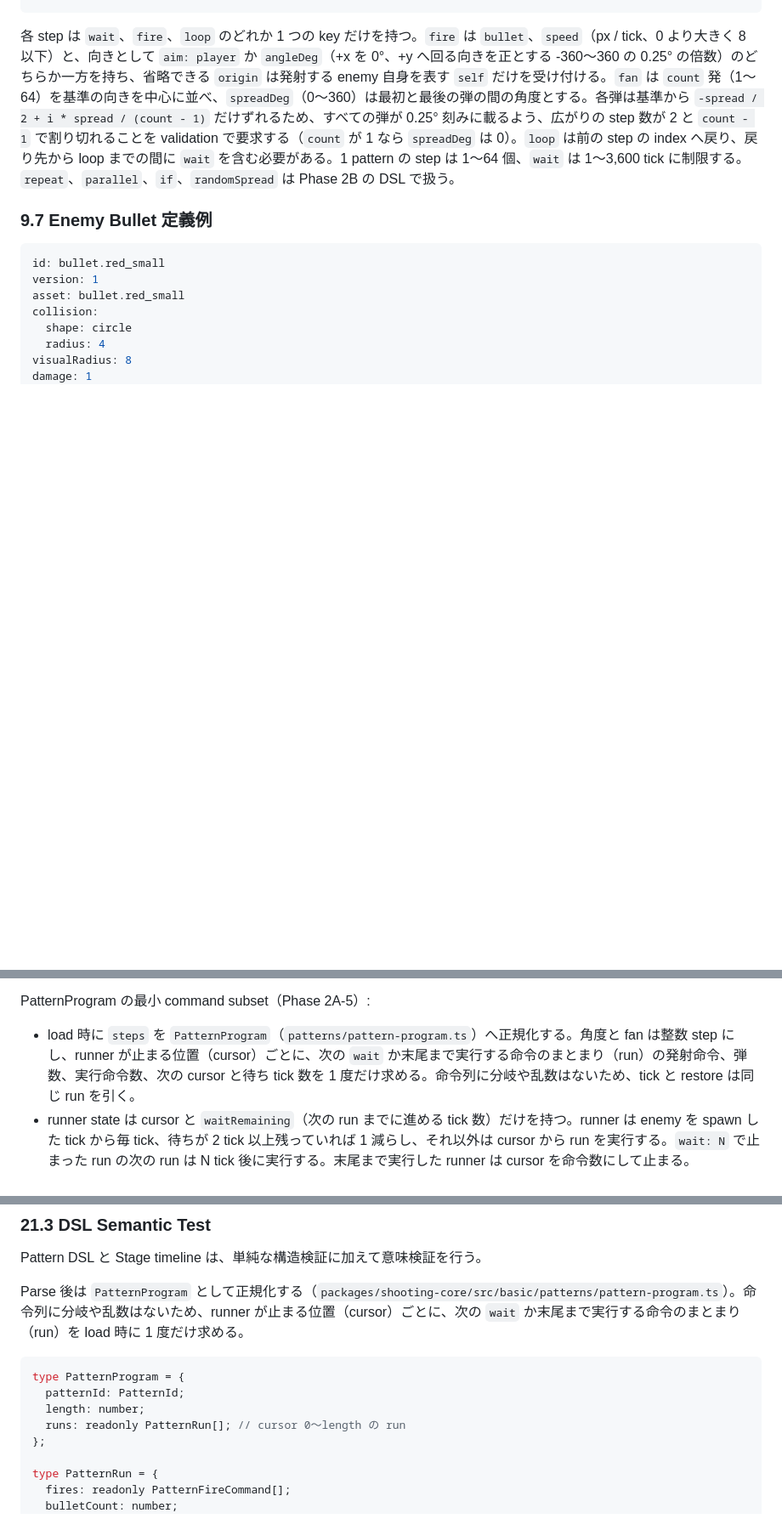
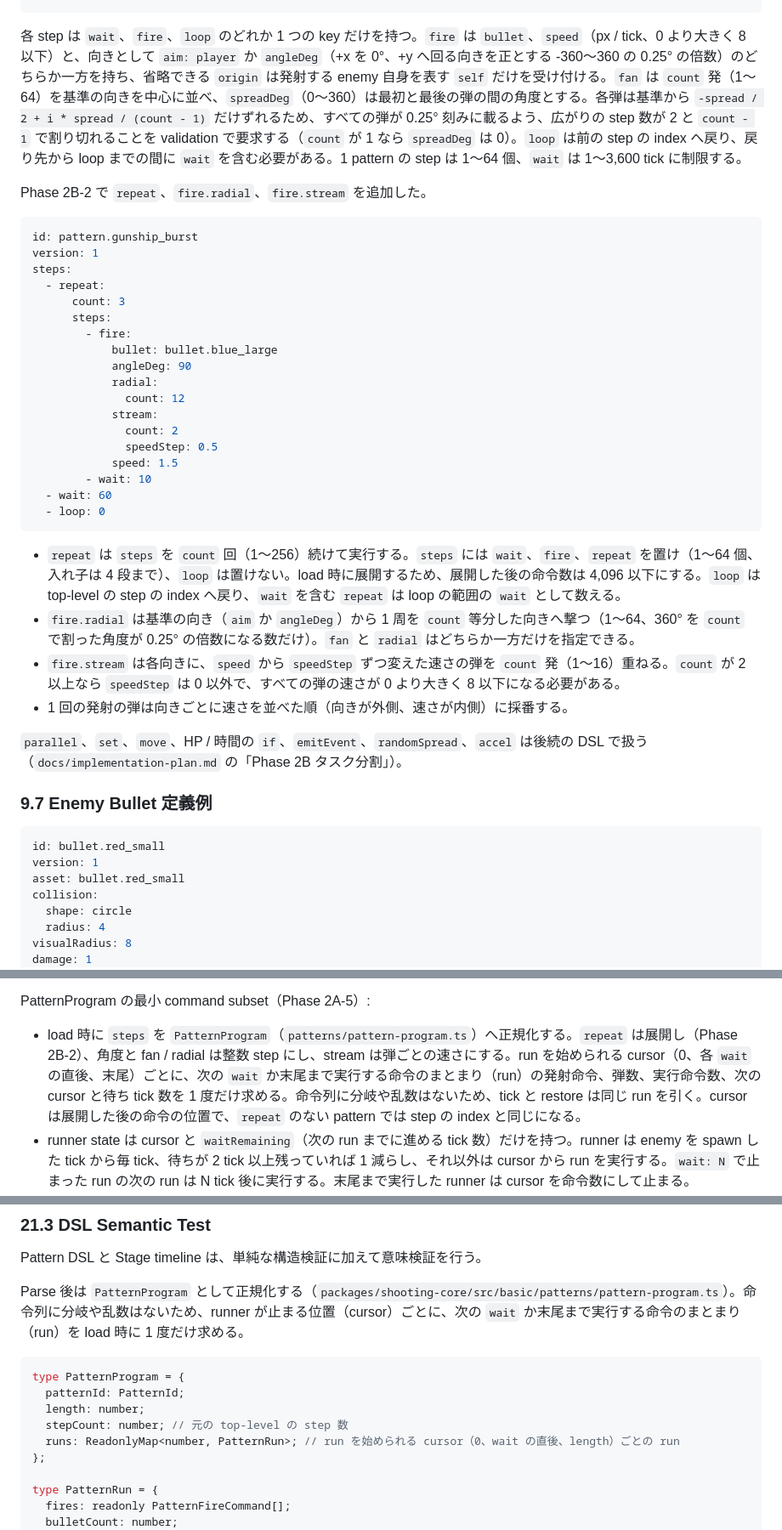
Before and after one commit to zredjet/danmaku-kit, a Markdown page: docs/design.md, 3 parts joined by grey strips. Shown at 85% size. Drawn GitHub-style; blank space fills up the shorter version.

Commit message:
Record phase 2B-2 repeat, radial and stream in the docs
Co-Authored-By: Claude Opus 5.5 <noreply@anthropic.com>

````diff
--- a/docs/design.md
+++ b/docs/design.md
@@ -688,7 +688,37 @@ steps:
   - loop: 0
 ```
 
-各 step は `wait`、`fire`、`loop` のどれか 1 つの key だけを持つ。`fire` は `bullet`、`speed`（px / tick、0 より大きく 8 以下）と、向きとして `aim: player` か `angleDeg`（+x を 0°、+y へ回る向きを正とする -360〜360 の 0.25° の倍数）のどちらか一方を持ち、省略できる `origin` は発射する enemy 自身を表す `self` だけを受け付ける。`fan` は `count` 発（1〜64）を基準の向きを中心に並べ、`spreadDeg`（0〜360）は最初と最後の弾の間の角度とする。各弾は基準から `-spread / 2 + i * spread / (count - 1)` だけずれるため、すべての弾が 0.25° 刻みに載るよう、広がりの step 数が 2 と `count - 1` で割り切れることを validation で要求する（`count` が 1 なら `spreadDeg` は 0）。`loop` は前の step の index へ戻り、戻り先から loop までの間に `wait` を含む必要がある。1 pattern の step は 1〜64 個、`wait` は 1〜3,600 tick に制限する。`repeat`、`parallel`、`if`、`randomSpread` は Phase 2B の DSL で扱う。
+各 step は `wait`、`fire`、`loop` のどれか 1 つの key だけを持つ。`fire` は `bullet`、`speed`（px / tick、0 より大きく 8 以下）と、向きとして `aim: player` か `angleDeg`（+x を 0°、+y へ回る向きを正とする -360〜360 の 0.25° の倍数）のどちらか一方を持ち、省略できる `origin` は発射する enemy 自身を表す `self` だけを受け付ける。`fan` は `count` 発（1〜64）を基準の向きを中心に並べ、`spreadDeg`（0〜360）は最初と最後の弾の間の角度とする。各弾は基準から `-spread / 2 + i * spread / (count - 1)` だけずれるため、すべての弾が 0.25° 刻みに載るよう、広がりの step 数が 2 と `count - 1` で割り切れることを validation で要求する（`count` が 1 なら `spreadDeg` は 0）。`loop` は前の step の index へ戻り、戻り先から loop までの間に `wait` を含む必要がある。1 pattern の step は 1〜64 個、`wait` は 1〜3,600 tick に制限する。
+
+Phase 2B-2 で `repeat`、`fire.radial`、`fire.stream` を追加した。
+
+```yaml
+id: pattern.gunship_burst
+version: 1
+steps:
+  - repeat:
+      count: 3
+      steps:
+        - fire:
+            bullet: bullet.blue_large
+            angleDeg: 90
+            radial:
+              count: 12
+            stream:
+              count: 2
+              speedStep: 0.5
+            speed: 1.5
+        - wait: 10
+  - wait: 60
+  - loop: 0
+```
+
+- `repeat` は `steps` を `count` 回（1〜256）続けて実行する。`steps` には `wait`、`fire`、`repeat` を置け（1〜64 個、入れ子は 4 段まで）、`loop` は置けない。load 時に展開するため、展開した後の命令数は 4,096 以下にする。`loop` は top-level の step の index へ戻り、`wait` を含む `repeat` は loop の範囲の `wait` として数える。
+- `fire.radial` は基準の向き（`aim` か `angleDeg`）から 1 周を `count` 等分した向きへ撃つ（1〜64、360° を `count` で割った角度が 0.25° の倍数になる数だけ）。`fan` と `radial` はどちらか一方だけを指定できる。
+- `fire.stream` は各向きに、`speed` から `speedStep` ずつ変えた速さの弾を `count` 発（1〜16）重ねる。`count` が 2 以上なら `speedStep` は 0 以外で、すべての弾の速さが 0 より大きく 8 以下になる必要がある。
+- 1 回の発射の弾は向きごとに速さを並べた順（向きが外側、速さが内側）に採番する。
+
+`parallel`、`set`、`move`、HP / 時間の `if`、`emitEvent`、`randomSpread`、`accel` は後続の DSL で扱う（`docs/implementation-plan.md` の「Phase 2B タスク分割」）。
 
 ### 9.7 Enemy Bullet 定義例
 
@@ -854,7 +884,7 @@ Affinity feature を有効にする Player は、`initialAffinity` と `availabl
 
 PatternProgram の最小 command subset（Phase 2A-5）:
 
-- load 時に `steps` を `PatternProgram`（`patterns/pattern-program.ts`）へ正規化する。角度と fan は整数 step にし、runner が止まる位置（cursor）ごとに、次の `wait` か末尾まで実行する命令のまとまり（run）の発射命令、弾数、実行命令数、次の cursor と待ち tick 数を 1 度だけ求める。命令列に分岐や乱数はないため、tick と restore は同じ run を引く。
+- load 時に `steps` を `PatternProgram`（`patterns/pattern-program.ts`）へ正規化する。`repeat` は展開し（Phase 2B-2）、角度と fan / radial は整数 step にし、stream は弾ごとの速さにする。run を始められる cursor（0、各 `wait` の直後、末尾）ごとに、次の `wait` か末尾まで実行する命令のまとまり（run）の発射命令、弾数、実行命令数、次の cursor と待ち tick 数を 1 度だけ求める。命令列に分岐や乱数はないため、tick と restore は同じ run を引く。cursor は展開した後の命令の位置で、`repeat` のない pattern では step の index と同じになる。
 - runner state は cursor と `waitRemaining`（次の run までに進める tick 数）だけを持つ。runner は enemy を spawn した tick から毎 tick、待ちが 2 tick 以上残っていれば 1 減らし、それ以外は cursor から run を実行する。`wait: N` で止まった run の次の run は N tick 後に実行する。末尾まで実行した runner は cursor を命令数にして止まる。
 - `loop` の戻り先から loop までの間に `wait` があることを validation で保証するため、戻るたびに次に当たる loop の位置が前へ進み、1 回の run は必ず `wait` か末尾で止まる（静的に検出できる無限ループの拒否、design 21.3）。
 - 発射命令は、基準の向き（`angleDeg` の step か、自機への向きに最も近い step）に fan の step 差を足した向きの表の単位 vector に `speed` を掛けて敵弾の速度にする。発射元は enemy の移動前の位置で、敵弾は生成した tick から動く。
@@ -1815,7 +1845,8 @@ Parse 後は `PatternProgram` として正規化する（`packages/shooting-core
 type PatternProgram = {
   patternId: PatternId;
   length: number;
-  runs: readonly PatternRun[]; // cursor 0〜length の run
+  stepCount: number; // 元の top-level の step 数
+  runs: ReadonlyMap<number, PatternRun>; // run を始められる cursor（0、wait の直後、length）ごとの run
 };
 
 type PatternRun = {
````
Also changed, not shown: other parts of docs/design.md (+2 -2 lines), AGENTS.md (+1 -1 lines), docs/implementation-plan.md (+8 -6 lines).
